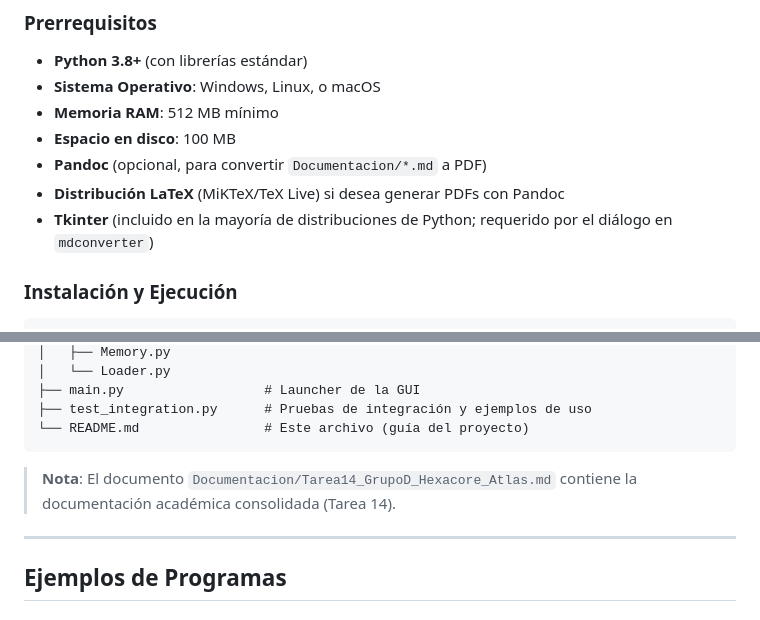
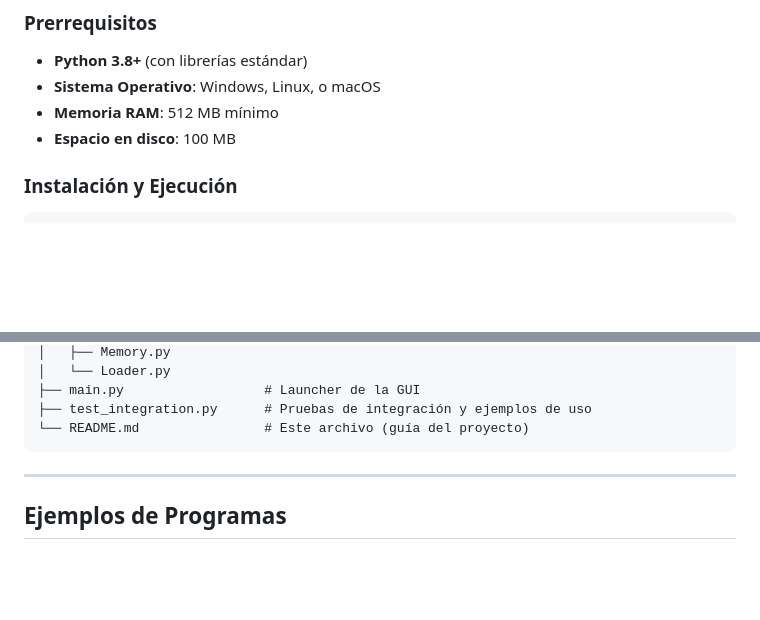
Before and after one commit to JulianGomezN/maquina_lenguajes, a Markdown page: README.md, 2 parts joined by grey strips. Rendered like a GitHub page; blank space fills up the shorter version.

Commit message:
Fix documentation

````diff
--- a/README.md
+++ b/README.md
@@ -68,9 +68,6 @@ Antes de convertir, revise el documento Markdown y retire cualquier índice manu
 - **Sistema Operativo**: Windows, Linux, o macOS
 - **Memoria RAM**: 512 MB mínimo
 - **Espacio en disco**: 100 MB
-- **Pandoc** (opcional, para convertir `Documentacion/*.md` a PDF)
-- **Distribución LaTeX** (MiKTeX/TeX Live) si desea generar PDFs con Pandoc
-- **Tkinter** (incluido en la mayoría de distribuciones de Python; requerido por el diálogo en `mdconverter`)
 
 ### Instalación y Ejecución
 
@@ -287,7 +284,6 @@ maquina_lenguajes/
 └── README.md                # Este archivo (guía del proyecto)
 ```
 
-> **Nota**: El documento `Documentacion/Tarea14_GrupoD_Hexacore_Atlas.md` contiene la documentación académica consolidada (Tarea 14).
 
 ---
 
````
